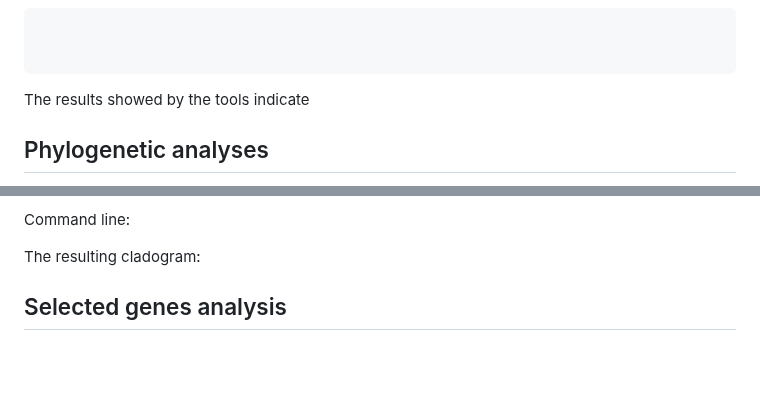
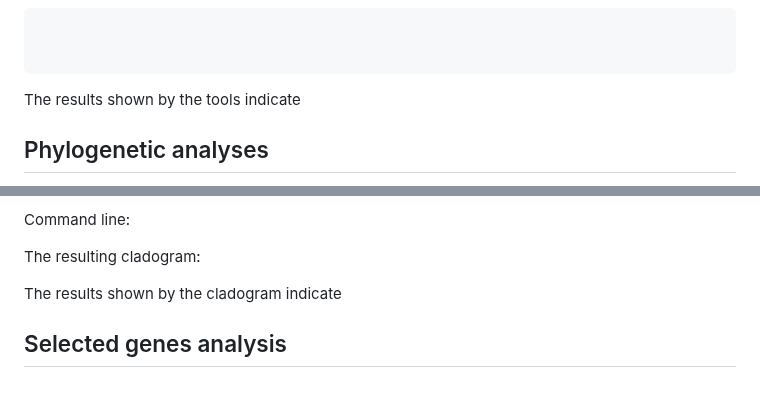
Before and after one commit to KseniaJuravel/Museomics_Fungi, a Markdown page: README.md, 2 parts joined by grey strips. Drawn GitHub-style; folded sections open; blank space fills up the shorter version.

````diff
--- a/README.md
+++ b/README.md
@@ -257,7 +327,7 @@ Command:
 ```
  </details>
 
-The results showed by the tools indicate
+The results shown by the tools indicate
 
 
  </details>
@@ -284,5 +354,6 @@ Command line:
 
 The resulting cladogram:
 
+The results shown by the cladogram indicate
 
 ## Selected genes analysis
````
Also changed, not shown: other parts of README.md (+72 -2 lines).
